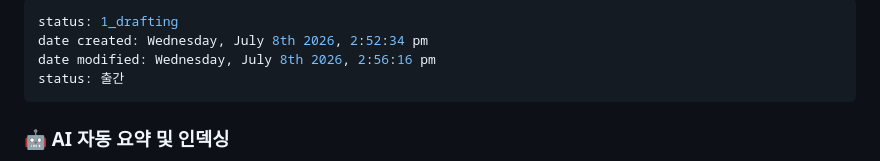
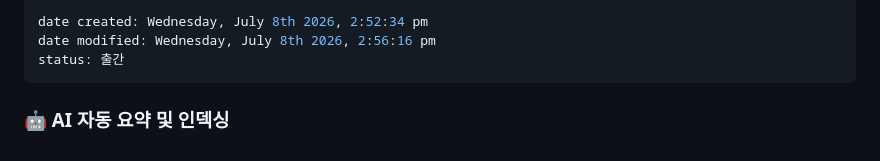
Before and after one commit to mscsy0104/harvest-flow, a Markdown page: quartz_content/WIKI_Pymupdf.md, the part around the change. GitHub-like rendering.

Commit message:
📰 블로그 자동 발행: WIKI_Pymupdf frontmatter 중복 키 정리
Quartz 빌드 실패 원인이던 중복 status 키를 제거해 markdown 파싱 오류를 해소합니다.

Co-authored-by: Cursor <cursoragent@cursor.com>

```diff
--- a/quartz_content/WIKI_Pymupdf.md
+++ b/quartz_content/WIKI_Pymupdf.md
@@ -1,5 +1,4 @@
 ---
-status: 1_drafting
 date created: Wednesday, July 8th 2026, 2:52:34 pm
 date modified: Wednesday, July 8th 2026, 2:56:16 pm
 status: 출간
```
